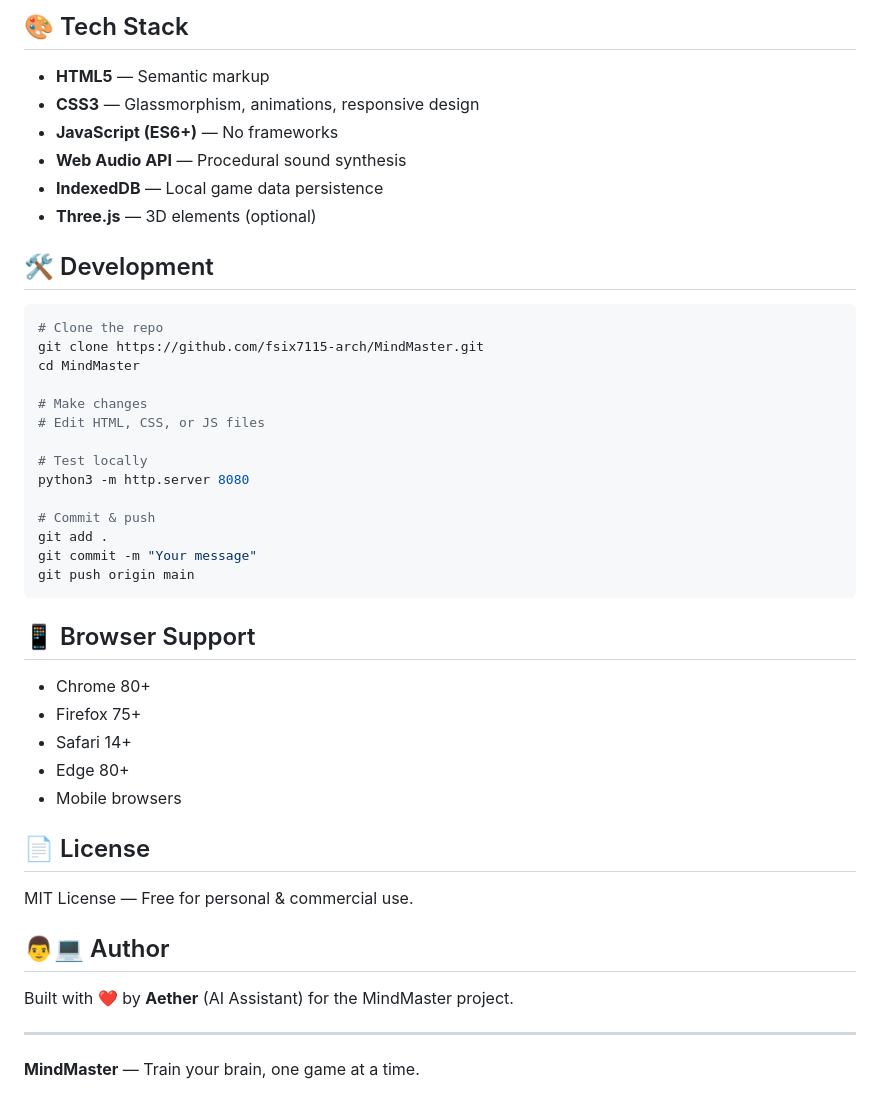
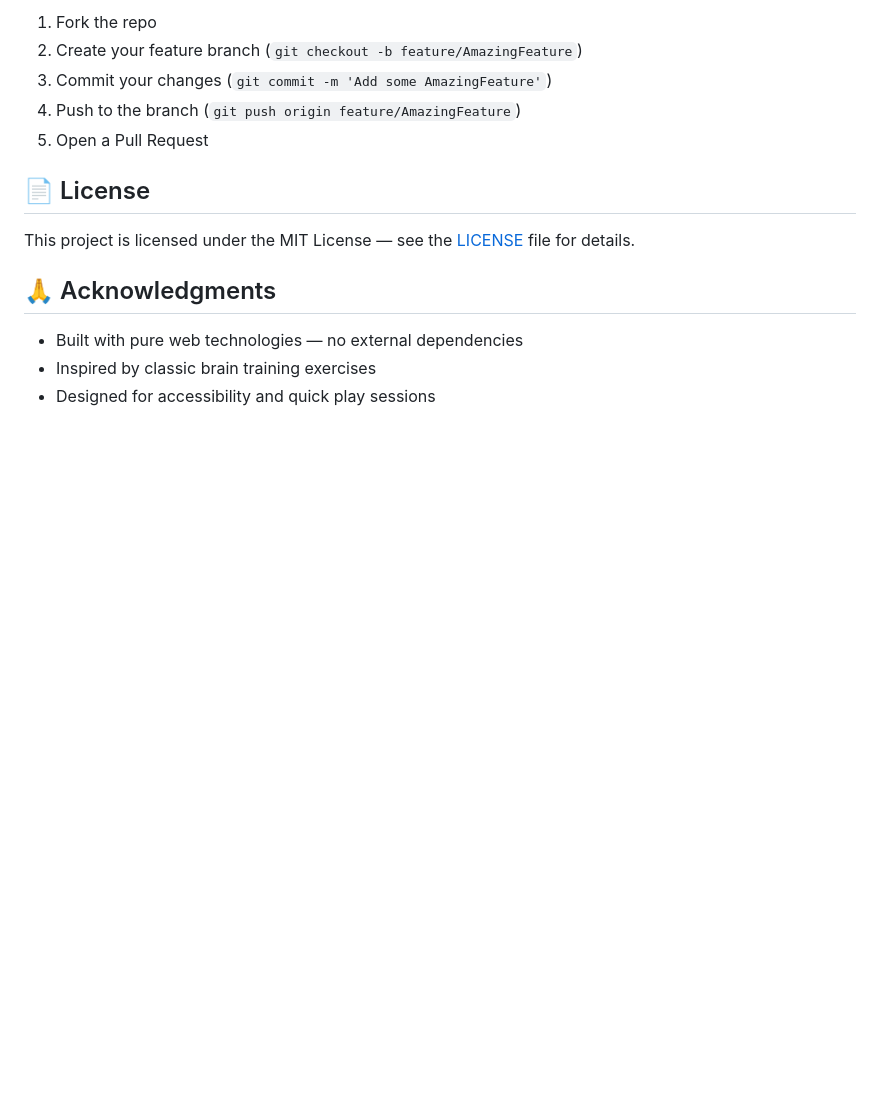
Before and after one commit to fsix7115-arch/MindMaster, a Markdown page: README.md, the part around one of its changes. Drawn GitHub-style; blank space fills up the shorter version.

Commit message:
Improved README with badges, tech stack, and contribution guide

````diff
--- a/README.md
+++ b/README.md
@@ -96,47 +71,15 @@ GitHub Release.
-## 🎨 Tech Stack
-
-- **HTML5** — Semantic markup
-- **CSS3** — Glassmorphism, animations, responsive design
-- **JavaScript (ES6+)** — No frameworks
-- **Web Audio API** — Procedural sound synthesis
-- **IndexedDB** — Local game data persistence
-- **Three.js** — 3D elements (optional)
-
-## 🛠️ Development
-
-```bash
-# Clone the repo
-git clone https://github.com/fsix7115-arch/MindMaster.git
-cd MindMaster
-
-# Make changes
-# Edit HTML, CSS, or JS files
-
-# Test locally
-python3 -m http.server 8080
-
-# Commit & push
-git add .
-git commit -m "Your message"
-git push origin main
-```
-
-## 📱 Browser Support
-
-- Chrome 80+
-- Firefox 75+
-- Safari 14+
-- Edge 80+
-- Mobile browsers
+1. Fork the repo
+2. Create your feature branch (`git checkout -b feature/AmazingFeature`)
+3. Commit your changes (`git commit -m 'Add some AmazingFeature'`)
+4. Push to the branch (`git push origin feature/AmazingFeature`)
+5. Open a Pull Request
 
 ## 📄 License
 
-MIT License — Free for personal & commercial use.
+This project is licensed under the MIT License — see the [LICENSE](LICENSE) file for details.
 
-## 👨💻 Author
+## 🙏 Acknowledgments
 
-Built with ❤️ by **Aether** (AI Assistant) for the MindMaster project.
-
----
-
-**MindMaster** — Train your brain, one game at a time.
+- Built with pure web technologies — no external dependencies
+- Inspired by classic brain training exercises
+- Designed for accessibility and quick play sessions
````
Also changed, not shown: other parts of README.md (+37 -62 lines).
